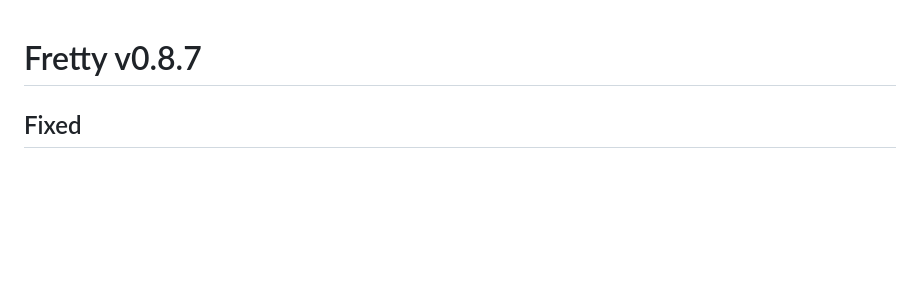
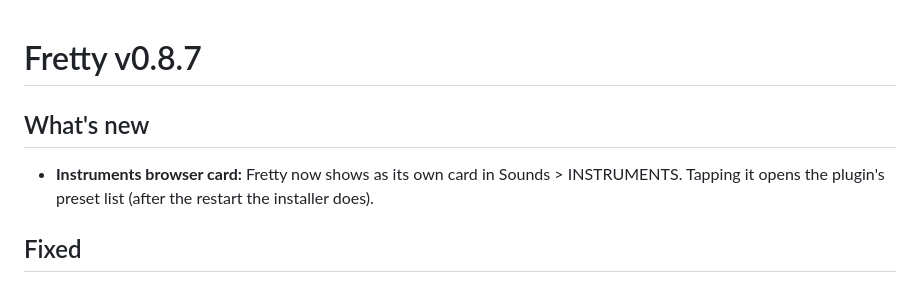
Before and after one commit to 3dthc/fretty-mpc, a Markdown page: docs/releases/v0.8.7.md, the part around the change. Rendered like a GitHub page; blank space fills up the shorter version.

Commit message:
0.8.7: Instruments browser card (vst.json tile), toolchain 94007c5
Co-Authored-By: Claude Opus 5.5 <noreply@anthropic.com>
Claude-Session: https://claude.ai/code/session_01JcLVG2K2WpLzKD3u6LkzWb

```diff
--- a/docs/releases/v0.8.7.md
+++ b/docs/releases/v0.8.7.md
@@ -1,4 +1,7 @@
 # Fretty v0.8.7
+
+## What's new
+- **Instruments browser card:** Fretty now shows as its own card in Sounds > INSTRUMENTS. Tapping it opens the plugin's preset list (after the restart the installer does).
 
 ## Fixed
 - **Preset name on the MPC:** picking a preset on the BROWSE page now changes the preset name MPC shows (and its PRESET menu's selection) to that preset. Before, the sound changed but the name stayed on the last preset picked in MPC's own menu. The same holds in the desktop VST3 and Audio Unit.
```
Also changed, not shown: vst/tile.png (added), 1 other file.
